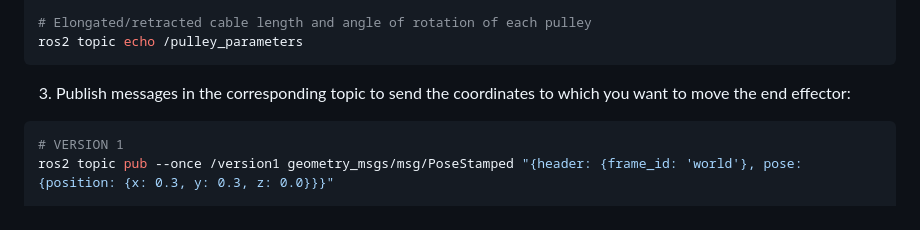
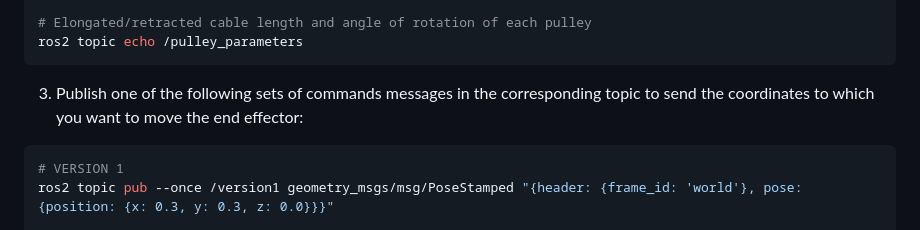
Before and after one commit to aleon2020/cable_driven_parallel_robot_2d, a Markdown page: README.md, the part around the change. GitHub-like rendering.

Commit message:
Update message publishing instructions in README
Clarify instructions for publishing messages to the topic.

````diff
--- a/README.md
+++ b/README.md
@@ -152,7 +152,7 @@ ros2 topic echo /cable_parameters
 ros2 topic echo /pulley_parameters
 ```
 
-3. Publish messages in the corresponding topic to send the coordinates to which you want to move the end effector:
+3. Publish one of the following sets of commands messages in the corresponding topic to send the coordinates to which you want to move the end effector:
 
 ```sh
 # VERSION 1
````
